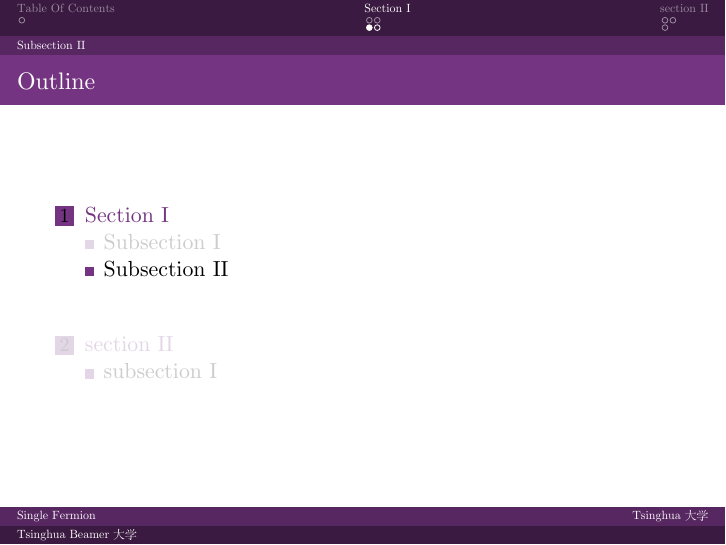
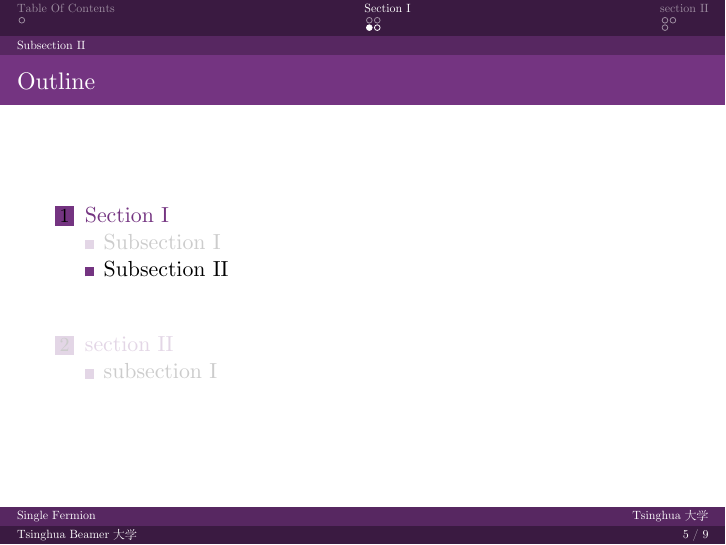
Before and after one commit to tl3shi/THUBeamer, LaTeX slides (tsinghua_test.tex, which reads thubeamer.sty): page 8 of 13. Compiled offline with XeLaTeX; a missing font is replaced by an installed copy or a similar font.

Commit message:
add framenum at the bottom

```diff
--- a/beamerthemeTsinghua.sty
+++ b/thubeamer.sty
@@ -14,6 +14,30 @@
 %\useoutertheme{infolines}
 
 \useoutertheme[footline=authorinstitutetitle]{miniframes}
+\makeatletter % [add curpage/total page at the bottom](http://tex.stackexchange.com/questions/100838/beamer-dresden-theme-miniframes-appeareance-and-frame-number-insertion)
+\newcommand{\frameofframes}{/}
+\newcommand{\setframeofframes}[1]{\renewcommand{\frameofframes}{#1}}
+\setbeamertemplate{footline}
+  {%
+    \begin{beamercolorbox}[colsep=1.5pt]{upper separation line foot}
+    \end{beamercolorbox}
+    \begin{beamercolorbox}[ht=2.5ex,dp=1.125ex,%
+      leftskip=.3cm,rightskip=.3cm plus1fil]{author in head/foot}%
+      \leavevmode{\usebeamerfont{author in head/foot}\insertshortauthor}%
+      \hfill%
+      {\usebeamerfont{institute in head/foot}\usebeamercolor[fg]{institute in head/foot}\insertshortinstitute}%
+    \end{beamercolorbox}%
+    \begin{beamercolorbox}[ht=2.5ex,dp=1.125ex,%
+      leftskip=.3cm,rightskip=.3cm plus1fil]{title in head/foot}%
+      {\usebeamerfont{title in head/foot}\insertshorttitle}%
+      \hfill%
+      {\usebeamerfont{frame number}\usebeamercolor[fg]{frame number}\insertframenumber~\frameofframes~\inserttotalframenumber}
+    \end{beamercolorbox}%
+    \begin{beamercolorbox}[colsep=1.5pt]{lower separation line foot}
+    \end{beamercolorbox}
+  }
+\makeatother
+
 \useinnertheme{rectangles}
 \usecolortheme{whale}
 \usecolortheme{orchid}
--- a/tsinghua_test.tex
+++ b/tsinghua_test.tex
@@ -3,9 +3,12 @@
 \usepackage{latexsym,amssymb,amsmath,amsbsy,amsopn,amstext,xcolor,multicol}
 \usepackage{graphicx,wrapfig,fancybox}
 \usepackage{pgf,pgfarrows,pgfnodes,pgfautomata,pgfheaps,pgfshade}
-\usepackage{beamerthemeTsinghua}
+\usepackage{thubeamer}
 \usepackage{fontspec}
 \setsansfont{宋体}
+
+
+%\setframeofframes{of} % 1/10 --> curPage of totPage
 
 \begin{document}
 
```
Also changed, not shown: tsinghua_test.pdf, thubeamer.sty (4 more changed lines).
